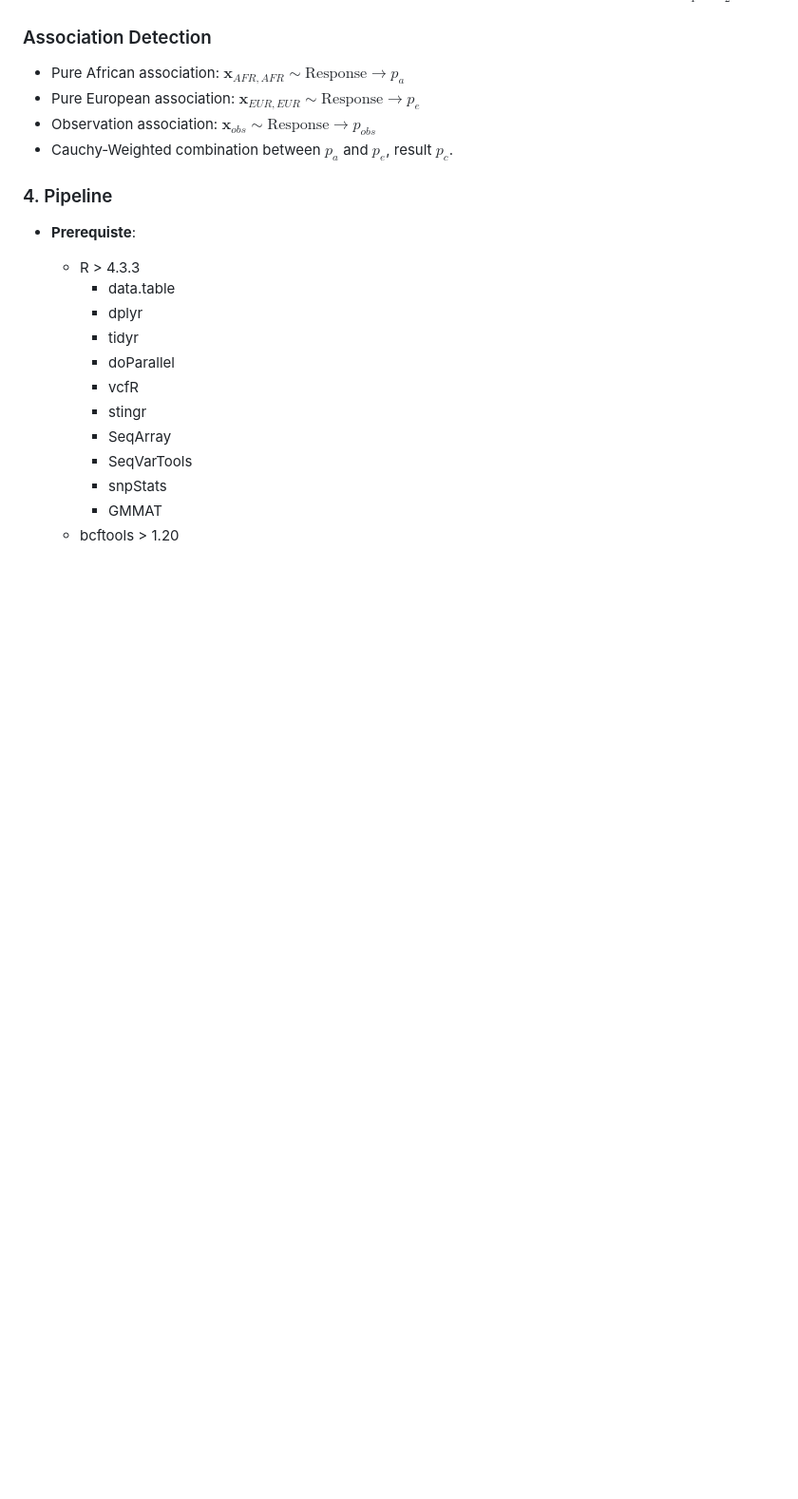
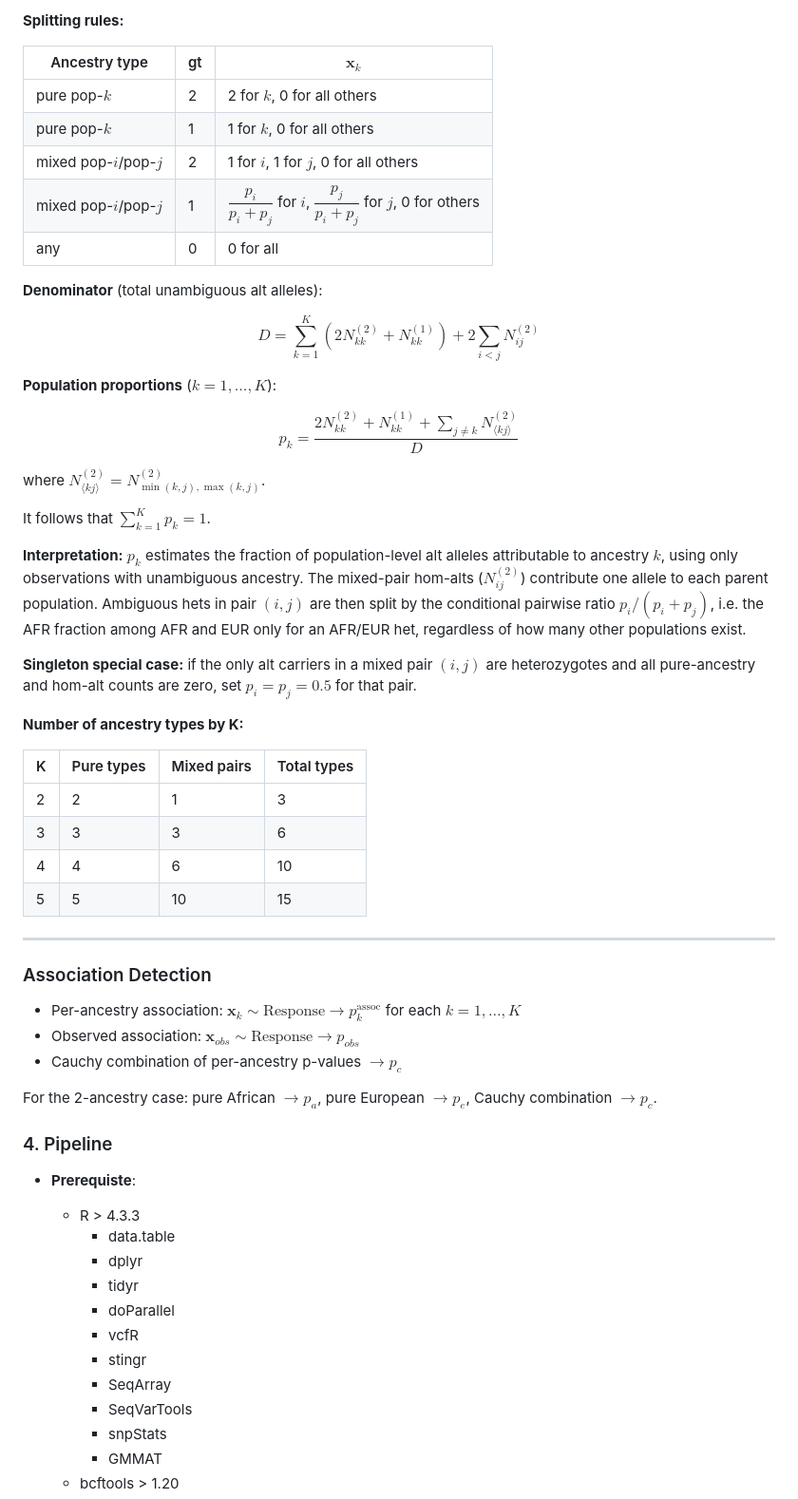
Before and after one commit to yuw444/LANTERN, a Markdown page: README.md, the part around one of its changes. Shown at 95% size. Rendered like a GitHub page; blank space fills up the shorter version.

```diff
--- a/README.md
+++ b/README.md
@@ -77,10 +120,47 @@ Special case: When singleton SNP has an ancestry of AFR,EUR, i.e. , $N_5 = 1$ an
+**Splitting rules:**
+
+| Ancestry type | gt | $\mathbf{x}_k$ |
+|---|---|---|
+| pure pop-$k$ | 2 | 2 for $k$, 0 for all others |
+| pure pop-$k$ | 1 | 1 for $k$, 0 for all others |
+| mixed pop-$i$/pop-$j$ | 2 | 1 for $i$, 1 for $j$, 0 for all others |
+| mixed pop-$i$/pop-$j$ | 1 | $\dfrac{p_i}{p_i + p_j}$ for $i$, $\dfrac{p_j}{p_i + p_j}$ for $j$, 0 for others |
+| any | 0 | 0 for all |
+
+**Denominator** (total unambiguous alt alleles):
+
+$$D = \sum_{k=1}^{K} \left(2N_{kk}^{(2)} + N_{kk}^{(1)}\right) + 2\sum_{i < j} N_{ij}^{(2)}$$
+
+**Population proportions** ($k = 1, \ldots, K$):
+
+$$p_k = \frac{2N_{kk}^{(2)} + N_{kk}^{(1)} + \displaystyle\sum_{j \neq k} N_{\langle kj \rangle}^{(2)}}{D}$$
+
+where $N_{\langle kj \rangle}^{(2)} = N_{\min(k,j),\max(k,j)}^{(2)}$.
+
+It follows that $\sum_{k=1}^{K} p_k = 1$.
+
+**Interpretation:** $p_k$ estimates the fraction of population-level alt alleles attributable to ancestry $k$, using only observations with unambiguous ancestry.  The mixed-pair hom-alts ($N_{ij}^{(2)}$) contribute one allele to each parent population.  Ambiguous hets in pair $(i,j)$ are then split by the conditional pairwise ratio $p_i / (p_i + p_j)$, i.e. the AFR fraction among AFR and EUR only for an AFR/EUR het, regardless of how many other populations exist.
+
+**Singleton special case:** if the only alt carriers in a mixed pair $(i,j)$ are heterozygotes and all pure-ancestry and hom-alt counts are zero, set $p_i = p_j = 0.5$ for that pair.
+
+**Number of ancestry types by K:**
+
+| K | Pure types | Mixed pairs | Total types |
+|---|-----------|-------------|-------------|
+| 2 | 2 | 1 | 3 |
+| 3 | 3 | 3 | 6 |
+| 4 | 4 | 6 | 10 |
+| 5 | 5 | 10 | 15 |
+
+---
 
 ### Association Detection
 
-* Pure African association: $\mathbf x_{AFR,AFR} \sim \text{Response} \to p_{a}$
-* Pure European association: $\mathbf x_{EUR,EUR} \sim \text{Response} \to p_{e}$
-* Observation association: $\mathbf x_{obs} \sim \text{Response} \to p_{obs}$
-* Cauchy-Weighted combination between $p_a$ and $p_e$, result $p_c$.
+* Per-ancestry association: $\mathbf{x}_k \sim \text{Response} \to p_k^{\text{assoc}}$ for each $k = 1,\ldots,K$
+* Observed association: $\mathbf{x}_{obs} \sim \text{Response} \to p_{obs}$
+* Cauchy combination of per-ancestry p-values $\to p_c$
+
+For the 2-ancestry case: pure African $\to p_a$, pure European $\to p_e$, Cauchy combination $\to p_c$.
 
 
 ### 4. Pipeline
```
Also changed, not shown: other parts of README.md (+58 -15 lines).
